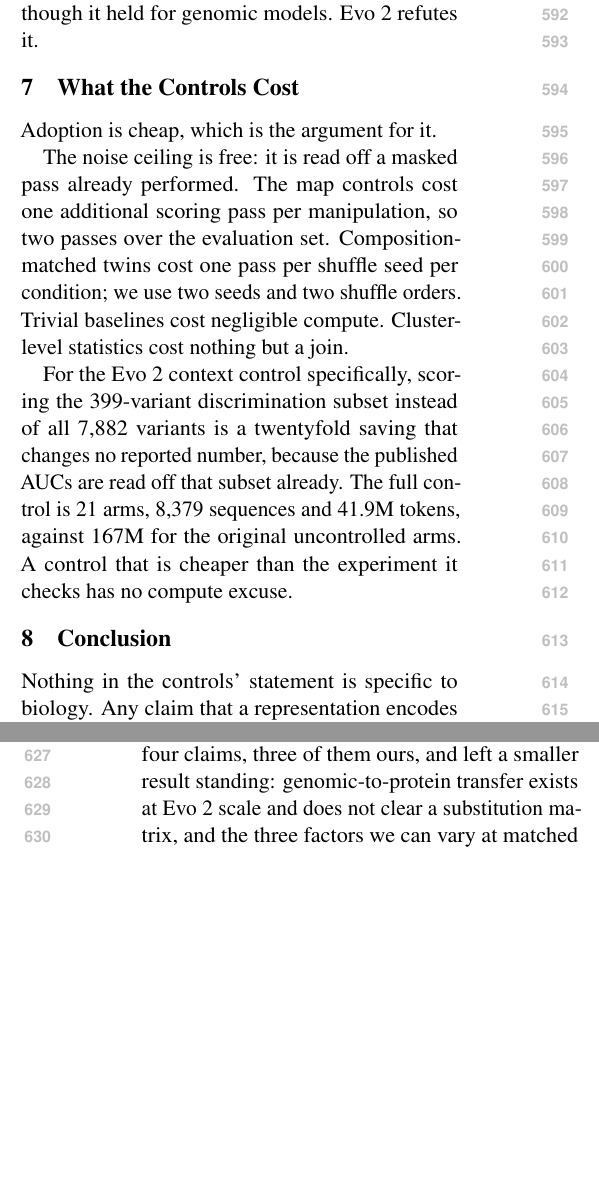
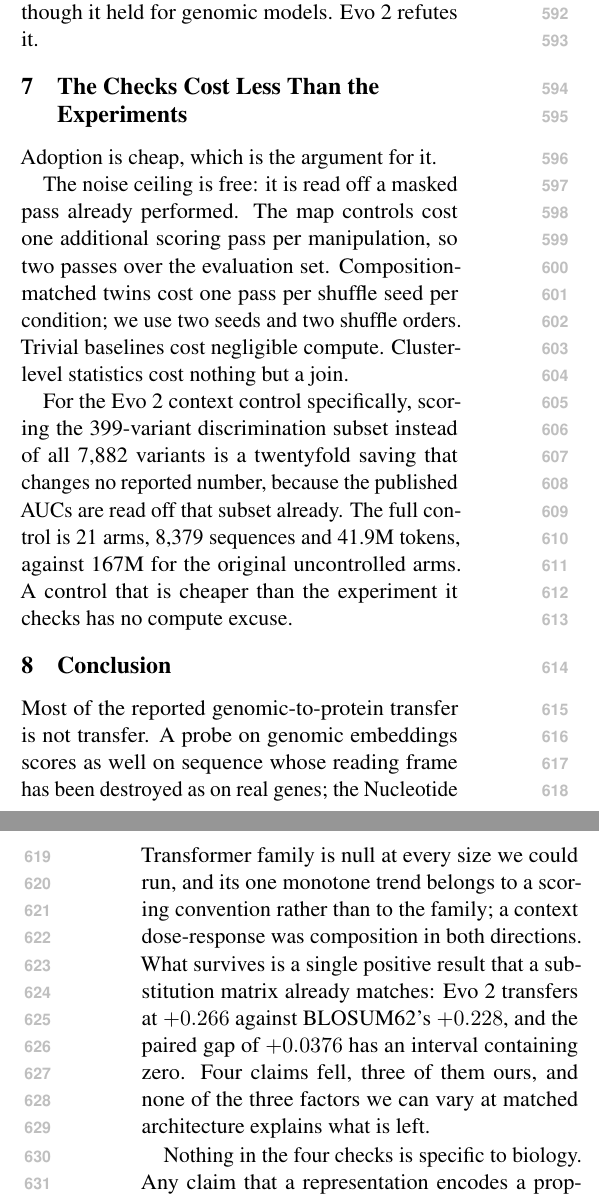
Before and after one commit to saanviiyer/biologos, a LaTeX paper (paper/main.tex): two parts of the columns of pages 7 and 8 of 12, joined at a grey line, cut so that both start at the same text, the shorter picture padded with empty space. Compiled offline with pdfLaTeX.

Commit message:
Name sections for findings, and open the conclusion with one
Four of seven body headings were named for the instrument, which undid the
introduction's reframing in anyone's first scan of the document. They now name
what was found or what a claim has to clear.

The conclusion opened on the portability of the checks to other modalities,
which this paper does not test, and reached its own result three sentences later
as "left a smaller result standing". The finding now leads and portability
follows it.

Co-Authored-By: Claude Opus 5 <noreply@anthropic.com>

```diff
--- a/paper/main.tex
+++ b/paper/main.tex
@@ -532,7 +533,7 @@ as Table~\ref{tab:map} shows.
 protein-fitness signal'' held for the Nucleotide Transformer family and was written
 as though it held for genomic models. Evo~2 refutes it.
 
-\section{What the Controls Cost}
+\section{The Checks Cost Less Than the Experiments}
 \label{sec:cost}
 
 Adoption is cheap, which is the argument for it.
@@ -552,18 +553,25 @@ has no compute excuse.
 
 \section{Conclusion}
 
-Nothing in the controls' statement is specific to biology. Any claim that a
+Most of the reported genomic-to-protein transfer is not transfer. A probe on
+genomic embeddings scores as well on sequence whose reading frame has been
+destroyed as on real genes; the Nucleotide Transformer family is null at every
+size we could run, and its one monotone trend belongs to a scoring convention
+rather than to the family; a context dose-response was composition in both
+directions. What survives is a single positive result that a substitution matrix
+already matches: Evo~2 transfers at $+0.266$ against BLOSUM62's $+0.228$, and the
+paired gap of $+0.0376$ has an interval containing zero. Four claims fell, three of them ours, and none of
+the three factors we can vary at matched architecture explains what is left.
+
+Nothing in the four checks is specific to biology. Any claim that a
 representation encodes a property of another modality related to it by a known
 map can in principle be checked by destroying the map, by bounding attenuation
 from within-fibre variance, and by matching a context manipulation on
 composition --- in principle, because we have tested this in one domain, and the
 hard step outside it is constructing a map-destroying manipulation when the map
 is not exact. Biology is where the map is known exactly, which makes it the
-setting where the controls are exactly constructible and their consequences
-visible. Here they removed four claims, three of them ours, and left a smaller
-result standing: genomic-to-protein transfer exists at Evo~2 scale and does not
-clear a substitution matrix, and the three factors we can vary at matched
-architecture do not explain it.
+setting where these checks are exactly constructible and their consequences
+visible.
 
 A reviewer entitled to ask what would change our mind had a short answer in an
 earlier version of this paper: cross-species corpus breadth, at the cost of one
```
Also changed, not shown: paper/main.tex (7 more changed lines).
